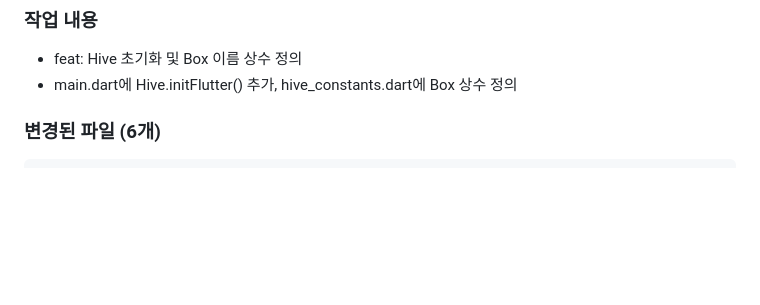
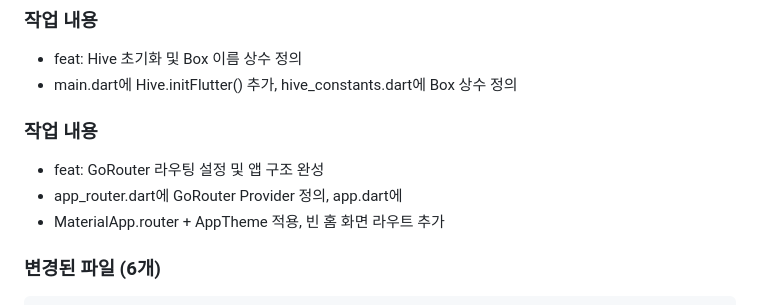
Before and after one commit to kangraemin/brain-tracy, a Markdown page: .worklogs/2026-02-22.md, the part around the change. GitHub-like rendering; blank space fills up the shorter version.

````diff
--- a/.worklogs/2026-02-22.md
+++ b/.worklogs/2026-02-22.md
@@ -81,6 +81,11 @@
 ### 작업 내용
 - feat: Hive 초기화 및 Box 이름 상수 정의
 - main.dart에 Hive.initFlutter() 추가, hive_constants.dart에 Box 상수 정의
+
+### 작업 내용
+- feat: GoRouter 라우팅 설정 및 앱 구조 완성
+- app_router.dart에 GoRouter Provider 정의, app.dart에
+- MaterialApp.router + AppTheme 적용, 빈 홈 화면 라우트 추가
 
 ### 변경된 파일 (6개)
 ```
````
Also changed, not shown: docs/PHASES.md (+26 -8 lines).
